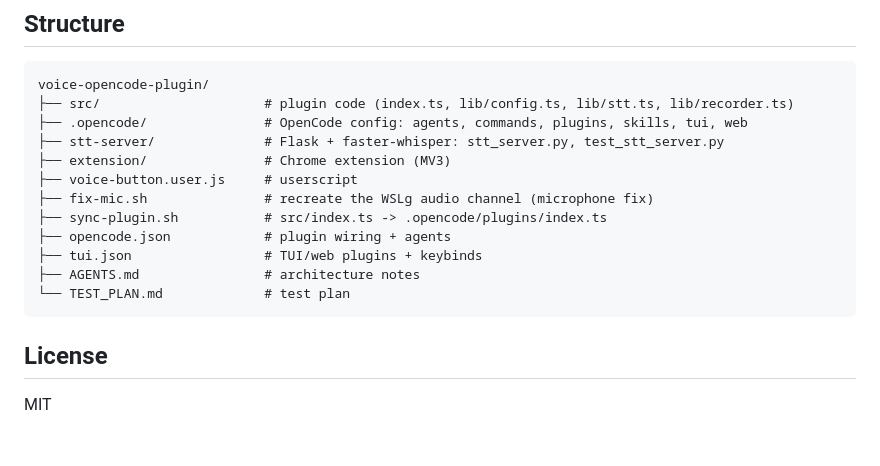
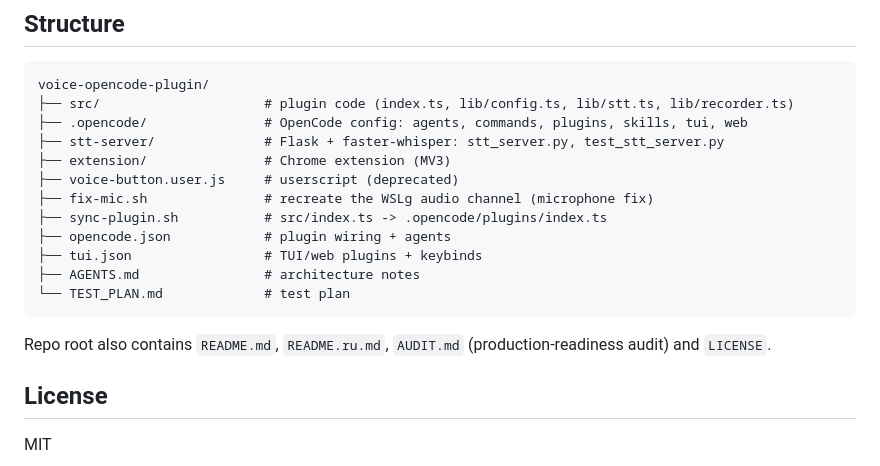
Before and after one commit to Di1r1/OpenCode-Voice, a Markdown page: README.md, the part around the change. Drawn GitHub-style; blank space fills up the shorter version.

````diff
--- a/README.md
+++ b/README.md
@@ -276,7 +276,7 @@ voice-opencode-plugin/
 ├── .opencode/               # OpenCode config: agents, commands, plugins, skills, tui, web
 ├── stt-server/              # Flask + faster-whisper: stt_server.py, test_stt_server.py
 ├── extension/               # Chrome extension (MV3)
-├── voice-button.user.js     # userscript
+├── voice-button.user.js     # userscript (deprecated)
 ├── fix-mic.sh               # recreate the WSLg audio channel (microphone fix)
 ├── sync-plugin.sh           # src/index.ts -> .opencode/plugins/index.ts
 ├── opencode.json            # plugin wiring + agents
@@ -285,6 +285,8 @@ voice-opencode-plugin/
 └── TEST_PLAN.md             # test plan
 ```
 
+Repo root also contains `README.md`, `README.ru.md`, `AUDIT.md` (production-readiness audit) and `LICENSE`.
+
 ## License
 
 MIT
````
Also changed, not shown: AUDIT.md (added, +65 -0 lines), README.ru.md (+5 -3 lines).
